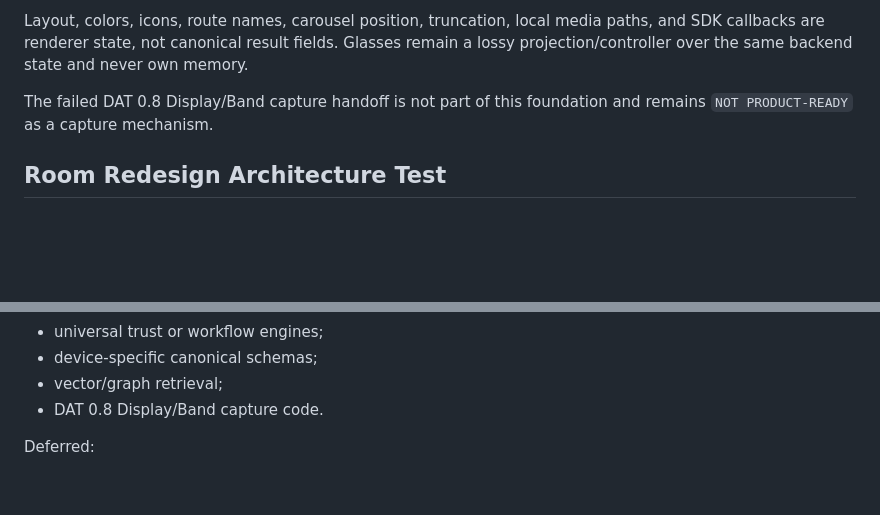
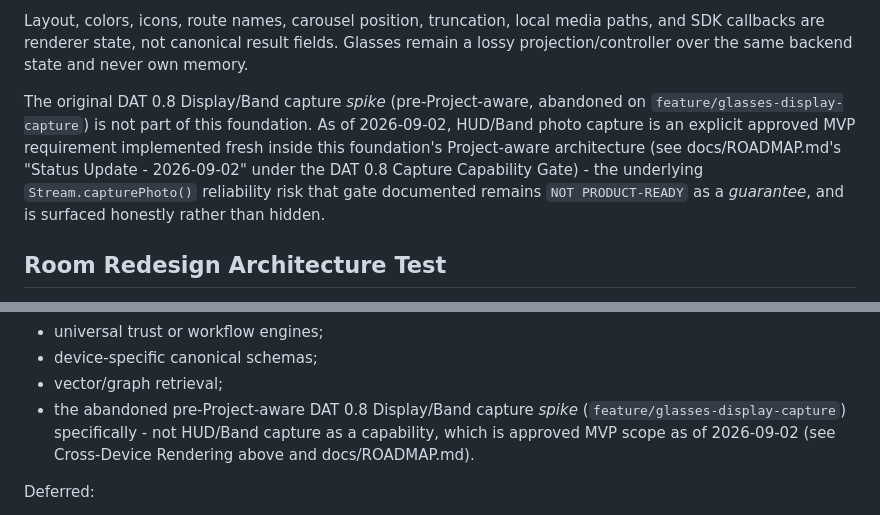
Before and after one commit to JGM-droid/custom_meta_ai_glasses, a Markdown page: docs/PROJECT_INTERACTION_FOUNDATION.md, 2 parts joined by grey strips. Drawn GitHub-style; blank space fills up the shorter version.

```diff
--- a/docs/PROJECT_INTERACTION_FOUNDATION.md
+++ b/docs/PROJECT_INTERACTION_FOUNDATION.md
@@ -219,7 +219,13 @@ The canonical result is semantic and device-independent.
 
 Layout, colors, icons, route names, carousel position, truncation, local media paths, and SDK callbacks are renderer state, not canonical result fields. Glasses remain a lossy projection/controller over the same backend state and never own memory.
 
-The failed DAT 0.8 Display/Band capture handoff is not part of this foundation and remains `NOT PRODUCT-READY` as a capture mechanism.
+The original DAT 0.8 Display/Band capture *spike* (pre-Project-aware, abandoned on
+`feature/glasses-display-capture`) is not part of this foundation. As of 2026-09-02, HUD/Band
+photo capture is an explicit approved MVP requirement implemented fresh inside this foundation's
+Project-aware architecture (see docs/ROADMAP.md's "Status Update - 2026-09-02" under the DAT 0.8
+Capture Capability Gate) - the underlying `Stream.capturePhoto()` reliability risk that gate
+documented remains `NOT PRODUCT-READY` as a *guarantee*, and is surfaced honestly rather than
+hidden.
 
 ## Room Redesign Architecture Test
 
@@ -294,7 +300,7 @@ Rejected for the foundation:
 - universal trust or workflow engines;
 - device-specific canonical schemas;
 - vector/graph retrieval;
-- DAT 0.8 Display/Band capture code.
+- the abandoned pre-Project-aware DAT 0.8 Display/Band capture *spike* (`feature/glasses-display-capture`) specifically - not HUD/Band capture as a capability, which is approved MVP scope as of 2026-09-02 (see Cross-Device Rendering above and docs/ROADMAP.md).
 
 Deferred:
 
```
Also changed, not shown: AGENTS.md (+8 -1 lines), docs/ROADMAP.md (+24 -0 lines).
